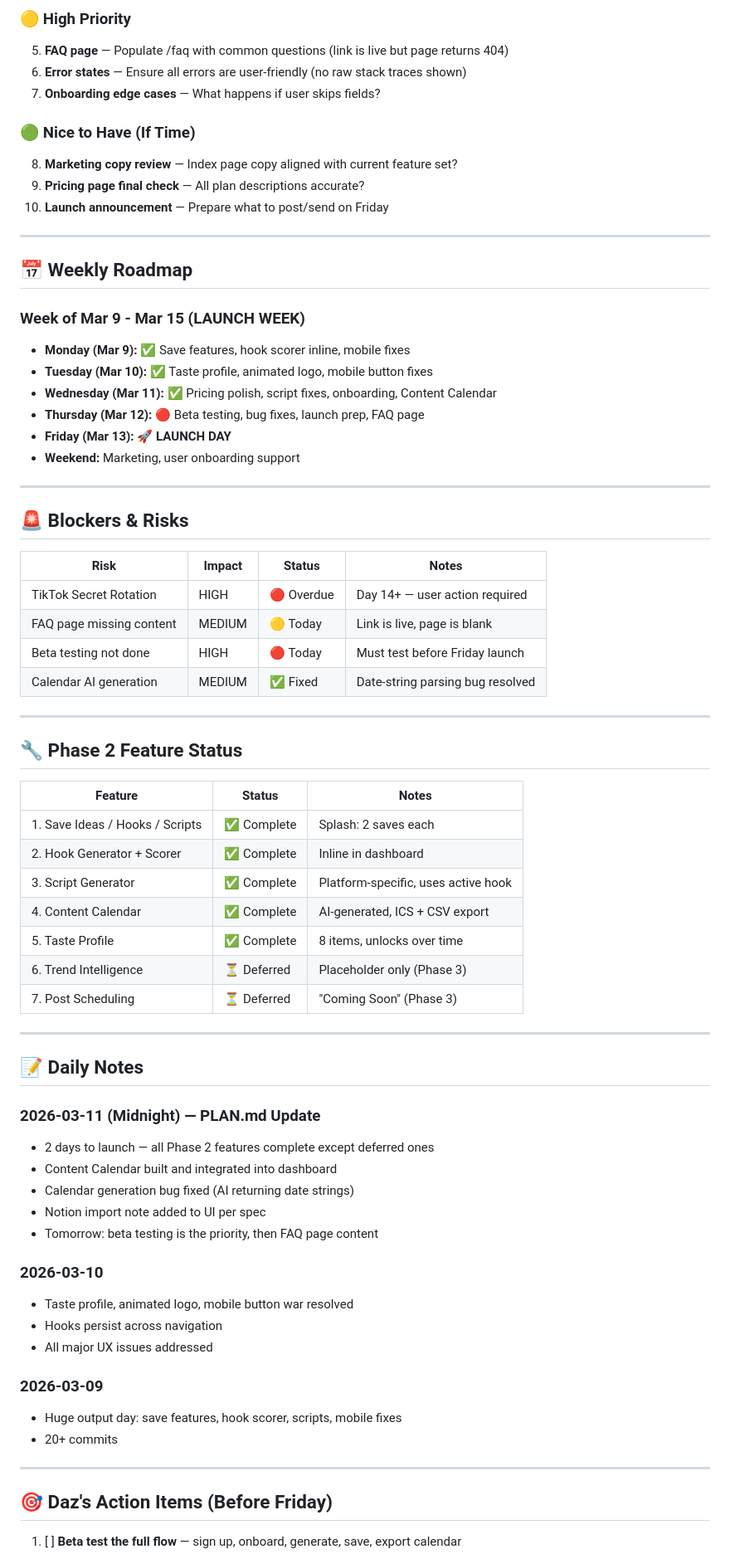
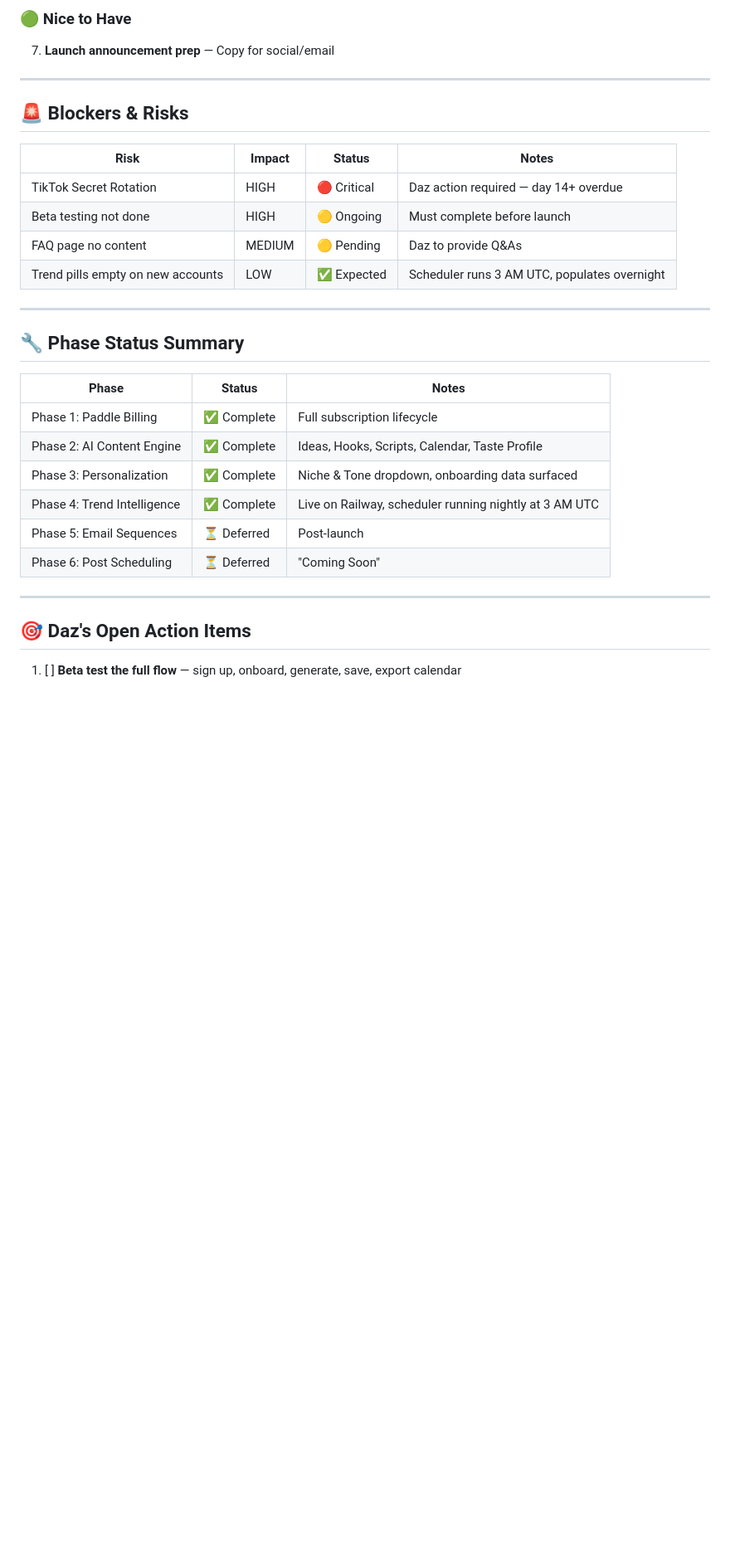
Before and after one commit to 182Gandalf/creator-command-center, a Markdown page: PLAN.md, the part around one of its changes. Shown at 83% size. GitHub-like rendering; blank space fills up the shorter version.

```diff
--- a/PLAN.md
+++ b/PLAN.md
@@ -112,24 +95,5 @@
-### 🟡 High Priority
-5. **FAQ page** — Populate /faq with common questions (link is live but page returns 404)
-6. **Error states** — Ensure all errors are user-friendly (no raw stack traces shown)
-7. **Onboarding edge cases** — What happens if user skips fields?
-
-### 🟢 Nice to Have (If Time)
-8. **Marketing copy review** — Index page copy aligned with current feature set?
-9. **Pricing page final check** — All plan descriptions accurate?
-10. **Launch announcement** — Prepare what to post/send on Friday
-
----
-
-## 📅 Weekly Roadmap
-
-### Week of Mar 9 - Mar 15 (LAUNCH WEEK)
-- **Monday (Mar 9):** ✅ Save features, hook scorer inline, mobile fixes
-- **Tuesday (Mar 10):** ✅ Taste profile, animated logo, mobile button fixes
-- **Wednesday (Mar 11):** ✅ Pricing polish, script fixes, onboarding, Content Calendar
-- **Thursday (Mar 12):** 🔴 Beta testing, bug fixes, launch prep, FAQ page
-- **Friday (Mar 13):** 🚀 **LAUNCH DAY**
-- **Weekend:** Marketing, user onboarding support
+### 🟢 Nice to Have
+7. **Launch announcement prep** — Copy for social/email
 
 ---
 
@@ -137,47 +101,26 @@
 
 | Risk | Impact | Status | Notes |
 |------|--------|--------|-------|
-| TikTok Secret Rotation | HIGH | 🔴 Overdue | Day 14+ — user action required |
-| FAQ page missing content | MEDIUM | 🟡 Today | Link is live, page is blank |
-| Beta testing not done | HIGH | 🔴 Today | Must test before Friday launch |
-| Calendar AI generation | MEDIUM | ✅ Fixed | Date-string parsing bug resolved |
+| TikTok Secret Rotation | HIGH | 🔴 Critical | Daz action required — day 14+ overdue |
+| Beta testing not done | HIGH | 🟡 Ongoing | Must complete before launch |
+| FAQ page no content | MEDIUM | 🟡 Pending | Daz to provide Q&As |
+| Trend pills empty on new accounts | LOW | ✅ Expected | Scheduler runs 3 AM UTC, populates overnight |
 
 ---
 
-## 🔧 Phase 2 Feature Status
+## 🔧 Phase Status Summary
 
-| Feature | Status | Notes |
-|---------|--------|-------|
-| 1. Save Ideas / Hooks / Scripts | ✅ Complete | Splash: 2 saves each |
-| 2. Hook Generator + Scorer | ✅ Complete | Inline in dashboard |
-| 3. Script Generator | ✅ Complete | Platform-specific, uses active hook |
-| 4. Content Calendar | ✅ Complete | AI-generated, ICS + CSV export |
-| 5. Taste Profile | ✅ Complete | 8 items, unlocks over time |
-| 6. Trend Intelligence | ⏳ Deferred | Placeholder only (Phase 3) |
-| 7. Post Scheduling | ⏳ Deferred | "Coming Soon" (Phase 3) |
+| Phase | Status | Notes |
+|-------|--------|-------|
+| Phase 1: Paddle Billing | ✅ Complete | Full subscription lifecycle |
+| Phase 2: AI Content Engine | ✅ Complete | Ideas, Hooks, Scripts, Calendar, Taste Profile |
+| Phase 3: Personalization | ✅ Complete | Niche & Tone dropdown, onboarding data surfaced |
+| Phase 4: Trend Intelligence | ✅ Complete | Live on Railway, scheduler running nightly at 3 AM UTC |
+| Phase 5: Email Sequences | ⏳ Deferred | Post-launch |
+| Phase 6: Post Scheduling | ⏳ Deferred | "Coming Soon" |
 
 ---
 
-## 📝 Daily Notes
-
-### 2026-03-11 (Midnight) — PLAN.md Update
-- 2 days to launch — all Phase 2 features complete except deferred ones
-- Content Calendar built and integrated into dashboard
-- Calendar generation bug fixed (AI returning date strings)
-- Notion import note added to UI per spec
-- Tomorrow: beta testing is the priority, then FAQ page content
-
-### 2026-03-10
-- Taste profile, animated logo, mobile button war resolved
-- Hooks persist across navigation
-- All major UX issues addressed
-
-### 2026-03-09
-- Huge output day: save features, hook scorer, scripts, mobile fixes
-- 20+ commits
-
----
-
-## 🎯 Daz's Action Items (Before Friday)
+## 🎯 Daz's Open Action Items
 
 1. [ ] **Beta test the full flow** — sign up, onboard, generate, save, export calendar
```
Also changed, not shown: other parts of PLAN.md (+64 -83 lines).
